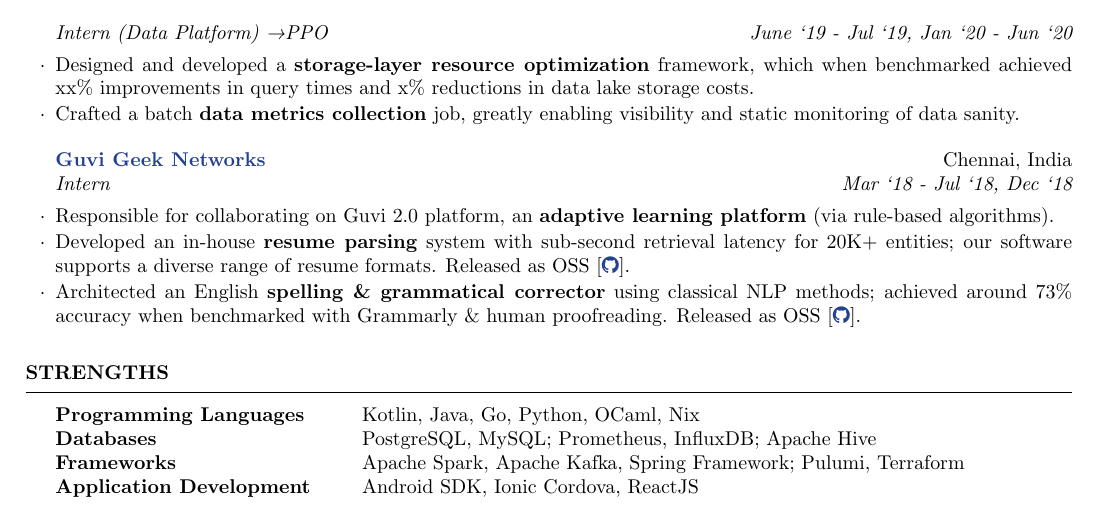
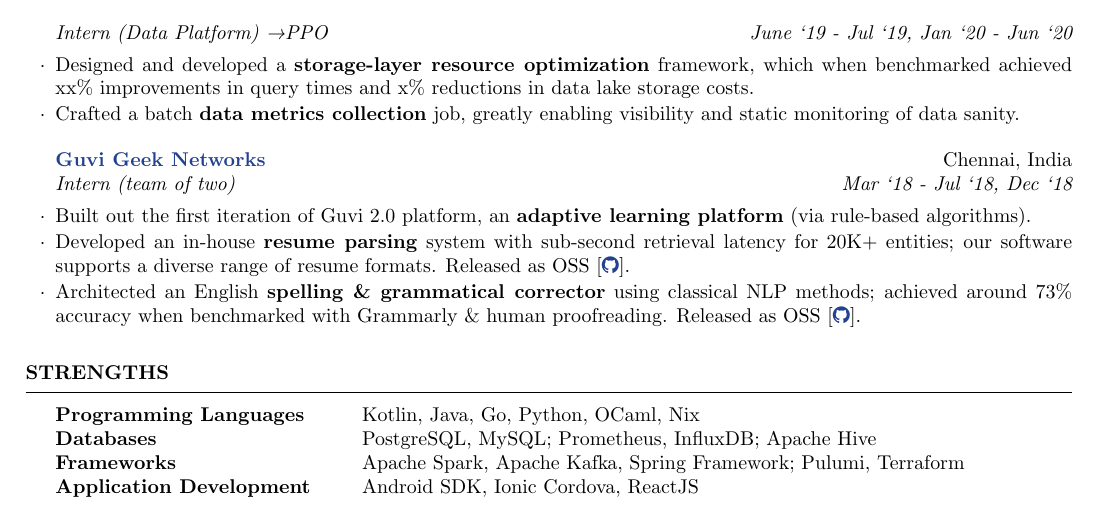
Before and after one commit to rounakdatta/resume, a LaTeX CV (resume.tex): part of the page, cut so that both start at the same text. Compiled offline with pdfLaTeX.

Commit message:
Rewrite sentence

```diff
--- a/resume.tex
+++ b/resume.tex
@@ -52,8 +52,8 @@
     \item Crafted a batch \textbf{data metrics collection} job, greatly enabling visibility and static monitoring of data sanity.
       \end{rSubsection}
 
-  \begin{rSubsection}{\href{https://www.guvi.in/}{Guvi Geek Networks}}{Chennai, India}{Intern}{Mar `18 - Jul `18, Dec `18}
-    \item Responsible for collaborating on Guvi 2.0 platform, an \textbf{adaptive learning platform} (via rule-based algorithms).
+  \begin{rSubsection}{\href{https://www.guvi.in/}{Guvi Geek Networks}}{Chennai, India}{Intern (team of two)}{Mar `18 - Jul `18, Dec `18}
+    \item Built out the first iteration of Guvi 2.0 platform, an \textbf{adaptive learning platform} (via rule-based algorithms).
     \item Developed an in-house \textbf{resume parsing} system with sub-second retrieval latency for 20K+ entities; our software supports a diverse range of resume formats. Released as OSS [\textbf{\href{https://github.com/rounakdatta/resxme}{\faicon{github}}}].
     \item Architected an English \textbf{spelling \& grammatical corrector} using classical NLP methods; achieved around 73\% accuracy when benchmarked with Grammarly \& human proofreading. Released as OSS [\textbf{\href{https://github.com/rounakdatta/correctly}{\faicon{github}}}].
       \end{rSubsection}
```
